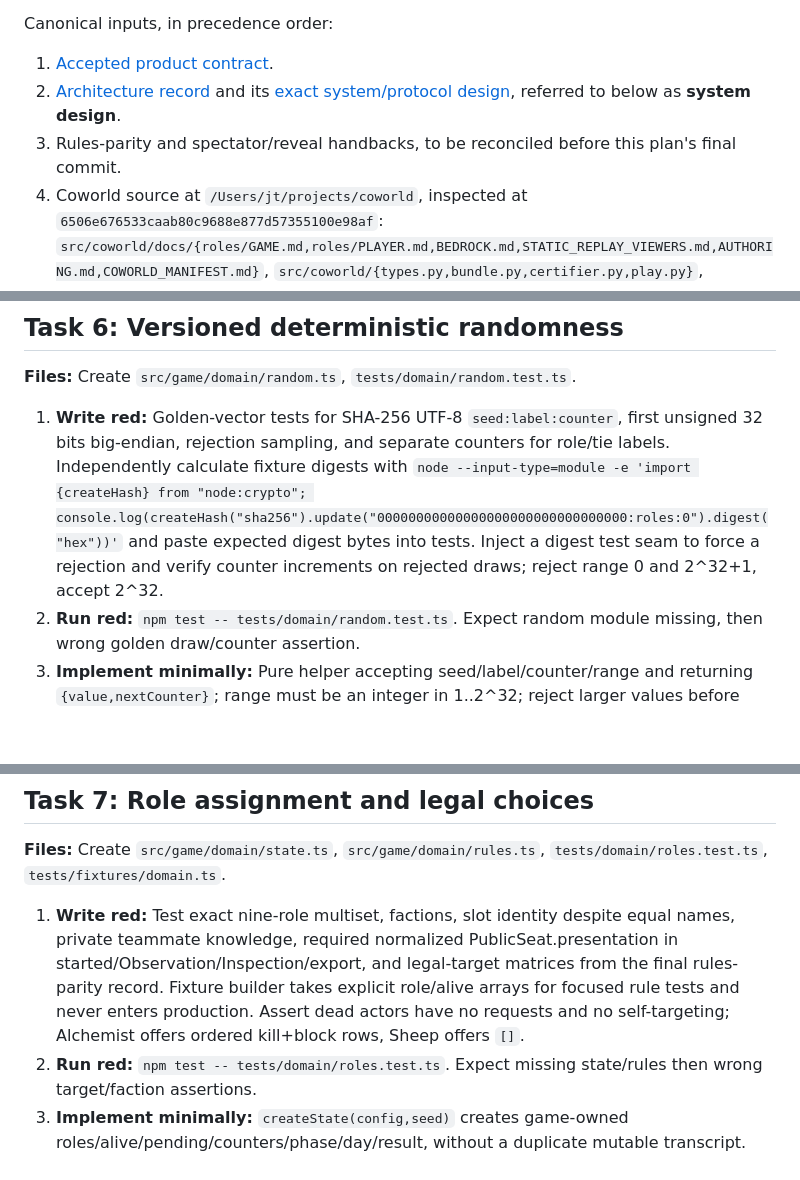
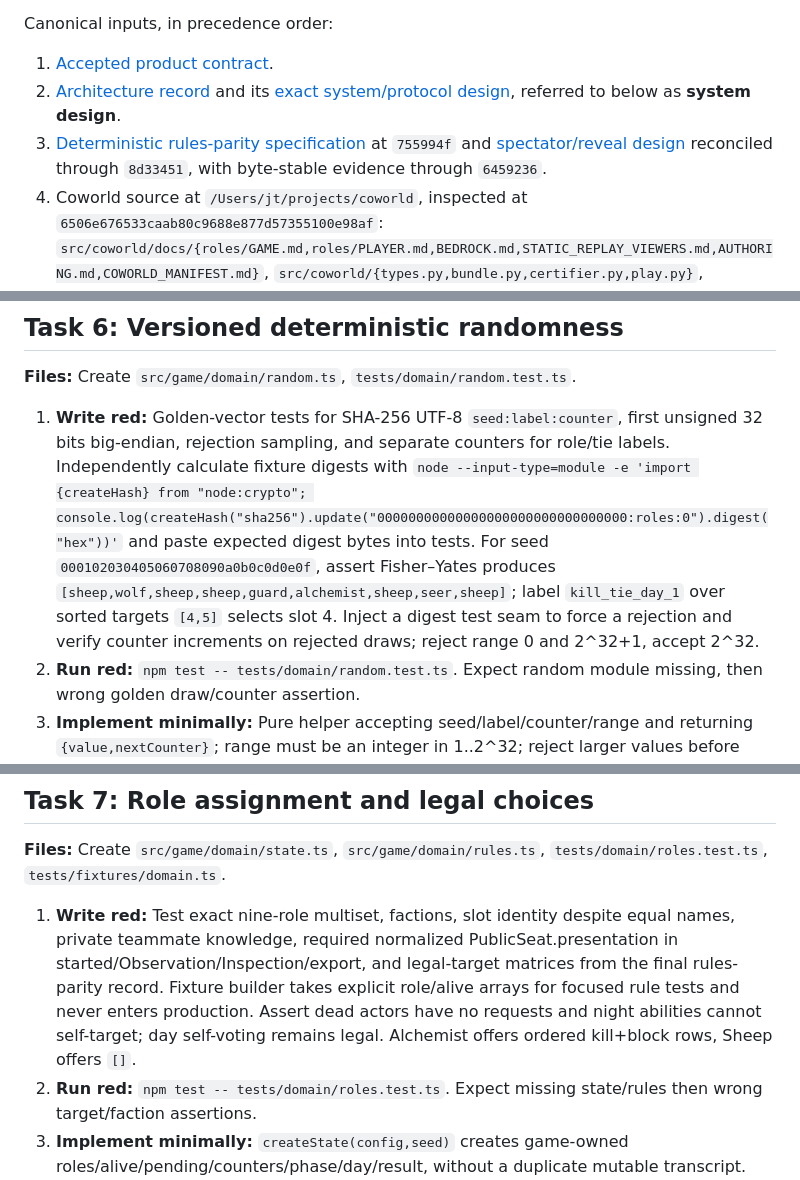
Before and after one commit to metatheoryinc/who-cried-coworld, a Markdown page: docs/plans/2026-09-15-who-cried-wolf-coworld-implementation.md, 3 parts joined by grey strips. Drawn GitHub-style; blank space fills up the shorter version.

Commit message:
docs: reconcile implementation plan with final rules

```diff
--- a/docs/plans/2026-09-15-who-cried-wolf-coworld-implementation.md
+++ b/docs/plans/2026-09-15-who-cried-wolf-coworld-implementation.md
@@ -18,7 +18,7 @@ Canonical inputs, in precedence order:
 
 1. [Accepted product contract](../product/v1-contract.md).
 2. [Architecture record](../architecture/architecture-record.md) and its [exact system/protocol design](2026-09-15-who-cried-wolf-coworld-design.md), referred to below as **system design**.
-3. Rules-parity and spectator/reveal handbacks, to be reconciled before this plan's final commit.
+3. [Deterministic rules-parity specification](../testing/rules-parity.md) at `755994f` and [spectator/reveal design](../design/reveal-and-spectator-design.md) reconciled through `8d33451`, with byte-stable evidence through `6459236`.
 4. Coworld source at `/Users/jt/projects/coworld`, inspected at `6506e676533caab80c9688e877d57355100e98af`: `src/coworld/docs/{roles/GAME.md,roles/PLAYER.md,BEDROCK.md,STATIC_REPLAY_VIEWERS.md,AUTHORING.md,COWORLD_MANIFEST.md}`, `src/coworld/{types.py,bundle.py,certifier.py,play.py}`, `src/coworld/runner/{runner.py,kubernetes_runner.py}`, `COOKBOOK.md`.
 
 The plan chooses implementation filenames and test seams, not a new wire contract. Copy exact schema fields, enum values, bounds, and audience combinations from the reconciled system design. If a test below disagrees with that record, stop that dependency, send the concrete discrepancy and recommendation to the Manager/Architect, and reconcile the record before continuing.
@@ -221,7 +221,7 @@ The projection assertion uses the canonical required PublicSeat.presentation sha
 
 **Files:** Create `src/game/domain/random.ts`, `tests/domain/random.test.ts`.
 
-1. **Write red:** Golden-vector tests for SHA-256 UTF-8 `seed:label:counter`, first unsigned 32 bits big-endian, rejection sampling, and separate counters for role/tie labels. Independently calculate fixture digests with `node --input-type=module -e 'import {createHash} from "node:crypto"; console.log(createHash("sha256").update("00000000000000000000000000000000:roles:0").digest("hex"))'` and paste expected digest bytes into tests. Inject a digest test seam to force a rejection and verify counter increments on rejected draws; reject range 0 and 2^32+1, accept 2^32.
+1. **Write red:** Golden-vector tests for SHA-256 UTF-8 `seed:label:counter`, first unsigned 32 bits big-endian, rejection sampling, and separate counters for role/tie labels. Independently calculate fixture digests with `node --input-type=module -e 'import {createHash} from "node:crypto"; console.log(createHash("sha256").update("00000000000000000000000000000000:roles:0").digest("hex"))'` and paste expected digest bytes into tests. For seed `000102030405060708090a0b0c0d0e0f`, assert Fisher–Yates produces `[sheep,wolf,sheep,sheep,guard,alchemist,sheep,seer,sheep]`; label `kill_tie_day_1` over sorted targets `[4,5]` selects slot 4. Inject a digest test seam to force a rejection and verify counter increments on rejected draws; reject range 0 and 2^32+1, accept 2^32.
 2. **Run red:** `npm test -- tests/domain/random.test.ts`. Expect random module missing, then wrong golden draw/counter assertion.
 3. **Implement minimally:** Pure helper accepting seed/label/counter/range and returning `{value,nextCounter}`; range must be an integer in 1..2^32; reject larger values before sampling to prevent a zero-acceptance loop. Fisher–Yates over the canonical fixed role array uses only the roles label. Do not import browser code or use Math.random.
 4. **Run green:** `npm test -- tests/domain/random.test.ts`. Expect same inputs match every run; unrelated labeled draws do not perturb role assignment.
@@ -231,7 +231,7 @@ The projection assertion uses the canonical required PublicSeat.presentation sha
 
 **Files:** Create `src/game/domain/state.ts`, `src/game/domain/rules.ts`, `tests/domain/roles.test.ts`, `tests/fixtures/domain.ts`.
 
-1. **Write red:** Test exact nine-role multiset, factions, slot identity despite equal names, private teammate knowledge, required normalized PublicSeat.presentation in started/Observation/Inspection/export, and legal-target matrices from the final rules-parity record. Fixture builder takes explicit role/alive arrays for focused rule tests and never enters production. Assert dead actors have no requests and no self-targeting; Alchemist offers ordered kill+block rows, Sheep offers `[]`.
+1. **Write red:** Test exact nine-role multiset, factions, slot identity despite equal names, private teammate knowledge, required normalized PublicSeat.presentation in started/Observation/Inspection/export, and legal-target matrices from the final rules-parity record. Fixture builder takes explicit role/alive arrays for focused rule tests and never enters production. Assert dead actors have no requests and night abilities cannot self-target; day self-voting remains legal. Alchemist offers ordered kill+block rows, Sheep offers `[]`.
 2. **Run red:** `npm test -- tests/domain/roles.test.ts`. Expect missing state/rules then wrong target/faction assertions.
 3. **Implement minimally:** `createState(config,seed)` creates game-owned roles/alive/pending/counters/phase/day/result, without a duplicate mutable transcript. `legalChoices(state,slot,kind)` derives exact allowed rows from the canonical rules. Role assignment uses Task 6, starts Day 1 after waiting.
 4. **Run green:** `npm test -- tests/domain/roles.test.ts tests/domain/random.test.ts`. Expect no role mechanics depend on names, policy identities, or arrival order.
```
Also changed, not shown: other parts of docs/plans/2026-09-15-who-cried-wolf-coworld-implementation.md (+4 -4 lines).
